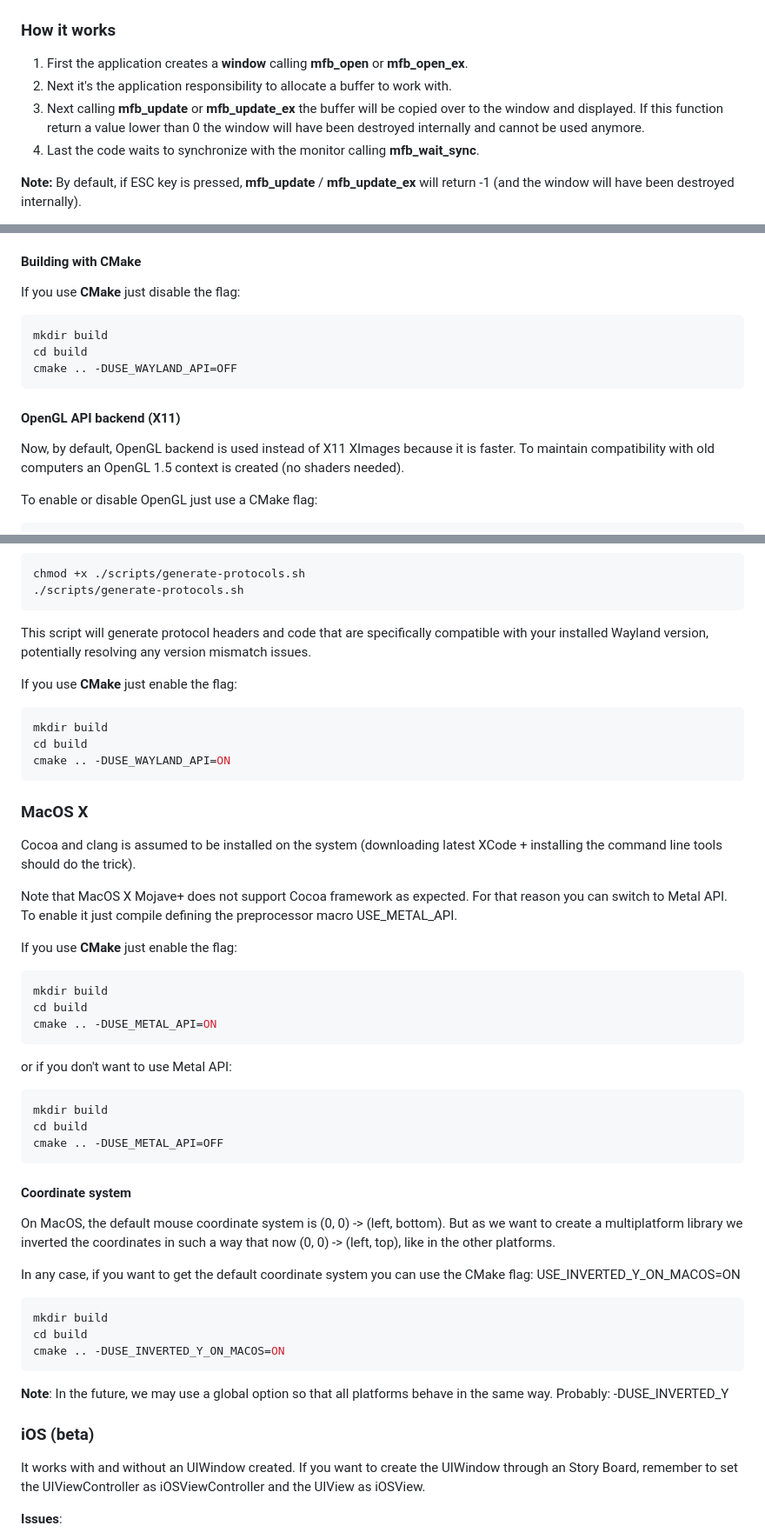
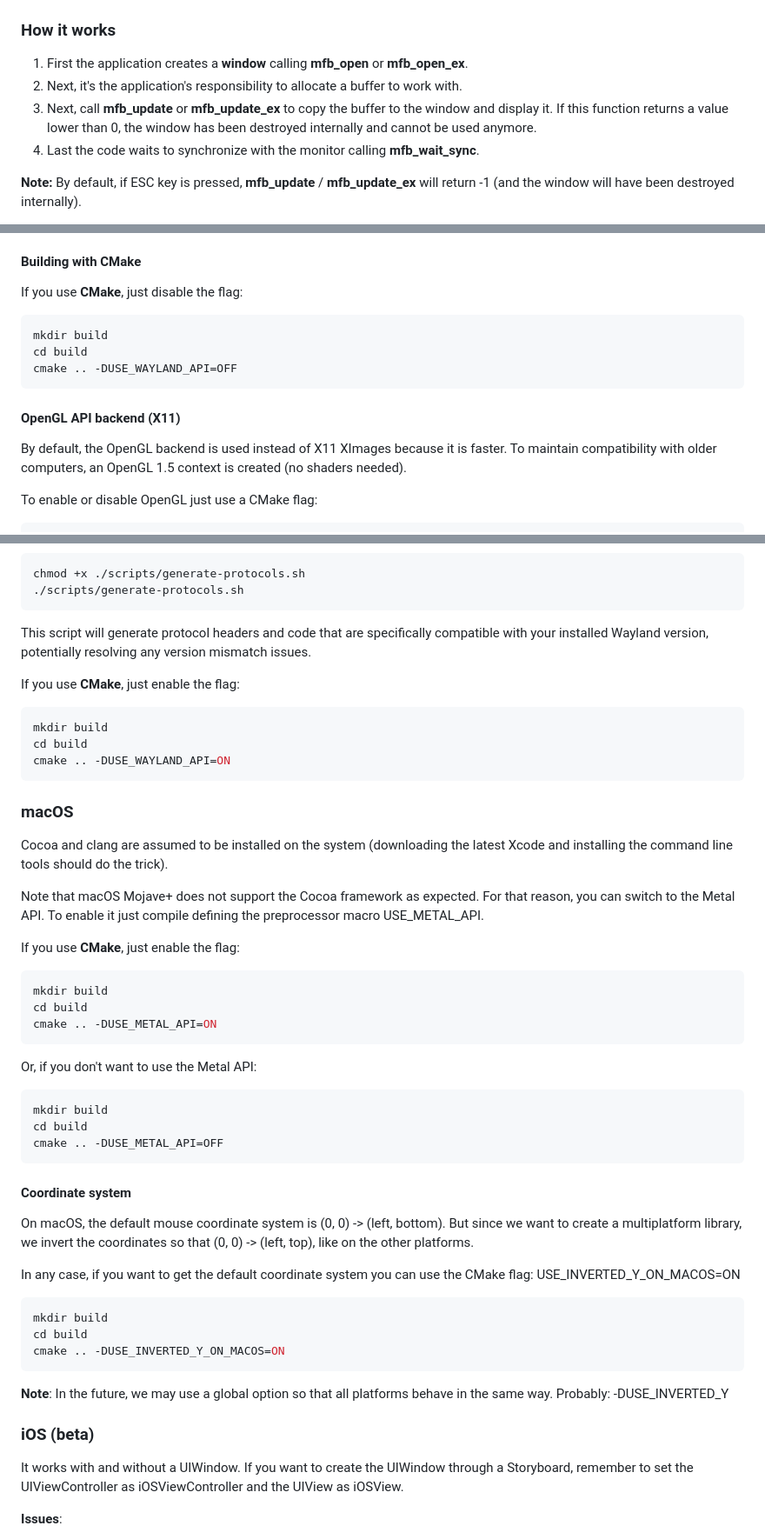
Before and after one commit to emoon/minifb, a Markdown page: README.md, 3 parts joined by grey strips. Shown at 87% size. Drawn GitHub-style.

Commit message:
Minor changes in the readme.md

````diff
--- a/README.md
+++ b/README.md
@@ -36,8 +36,8 @@ int main() {
 ### How it works
 
 1. First the application creates a **window** calling **mfb_open** or **mfb_open_ex**.
-2. Next it's the application responsibility to allocate a buffer to work with.
-3. Next calling **mfb_update** or **mfb_update_ex** the buffer will be copied over to the window and displayed. If this function return a value lower than 0 the window will have been destroyed internally and cannot be used anymore.
+2. Next, it's the application's responsibility to allocate a buffer to work with.
+3. Next, call **mfb_update** or **mfb_update_ex** to copy the buffer to the window and display it. If this function returns a value lower than 0, the window has been destroyed internally and cannot be used anymore.
 4. Last the code waits to synchronize with the monitor calling **mfb_wait_sync**.
 
 **Note:** By default, if ESC key is pressed, **mfb_update** / **mfb_update_ex** will return -1 (and the window will have been destroyed internally).
@@ -334,7 +334,7 @@ Equivalent packages for other distros:
 
 #### Building with CMake
 
-If you use **CMake** just disable the flag:
+If you use **CMake**, just disable the flag:
 
 ```sh
 mkdir build
@@ -344,7 +344,7 @@ cmake .. -DUSE_WAYLAND_API=OFF
 
 #### OpenGL API backend (X11)
 
-Now, by default, OpenGL backend is used instead of X11 XImages because it is faster. To maintain compatibility with old computers an OpenGL 1.5 context is created (no shaders needed).
+By default, the OpenGL backend is used instead of X11 XImages because it is faster. To maintain compatibility with older computers, an OpenGL 1.5 context is created (no shaders needed).
 
 To enable or disable OpenGL just use a CMake flag:
 
@@ -400,7 +400,7 @@ chmod +x ./scripts/generate-protocols.sh
 
 This script will generate protocol headers and code that are specifically compatible with your installed Wayland version, potentially resolving any version mismatch issues.
 
-If you use **CMake** just enable the flag:
+If you use **CMake**, just enable the flag:
 
 ```sh
 mkdir build
@@ -408,14 +408,14 @@ cd build
 cmake .. -DUSE_WAYLAND_API=ON
 ```
 
-### MacOS X
+### macOS
 
-Cocoa and clang is assumed to be installed on the system (downloading latest XCode + installing the command line tools should do the trick).
+Cocoa and clang are assumed to be installed on the system (downloading the latest Xcode and installing the command line tools should do the trick).
 
-Note that MacOS X Mojave+ does not support Cocoa framework as expected. For that reason you can switch to Metal API.
+Note that macOS Mojave+ does not support the Cocoa framework as expected. For that reason, you can switch to the Metal API.
 To enable it just compile defining the preprocessor macro USE_METAL_API.
 
-If you use **CMake** just enable the flag:
+If you use **CMake**, just enable the flag:
 
 ```sh
 mkdir build
@@ -423,7 +423,7 @@ cd build
 cmake .. -DUSE_METAL_API=ON
 ```
 
-or if you don't want to use Metal API:
+Or, if you don't want to use the Metal API:
 
 ```sh
 mkdir build
@@ -433,7 +433,7 @@ cmake .. -DUSE_METAL_API=OFF
 
 #### Coordinate system
 
-On MacOS, the default mouse coordinate system is (0, 0) -> (left, bottom). But as we want to create a multiplatform library we inverted the coordinates in such a way that now (0, 0) -> (left, top), like in the other platforms.
+On macOS, the default mouse coordinate system is (0, 0) -> (left, bottom). But since we want to create a multiplatform library, we invert the coordinates so that (0, 0) -> (left, top), like on the other platforms.
 
 In any case, if you want to get the default coordinate system you can use the CMake flag: USE_INVERTED_Y_ON_MACOS=ON
 
@@ -447,8 +447,8 @@ cmake .. -DUSE_INVERTED_Y_ON_MACOS=ON
 
 ### iOS (beta)
 
-It works with and without an UIWindow created.
-If you want to create the UIWindow through an Story Board, remember to set the UIViewController as iOSViewController and the UIView as iOSView.
+It works with and without a UIWindow.
+If you want to create the UIWindow through a Storyboard, remember to set the UIViewController as iOSViewController and the UIView as iOSView.
 
 **Issues**:
 
````
Also changed, not shown: other parts of README.md (+5 -5 lines).
